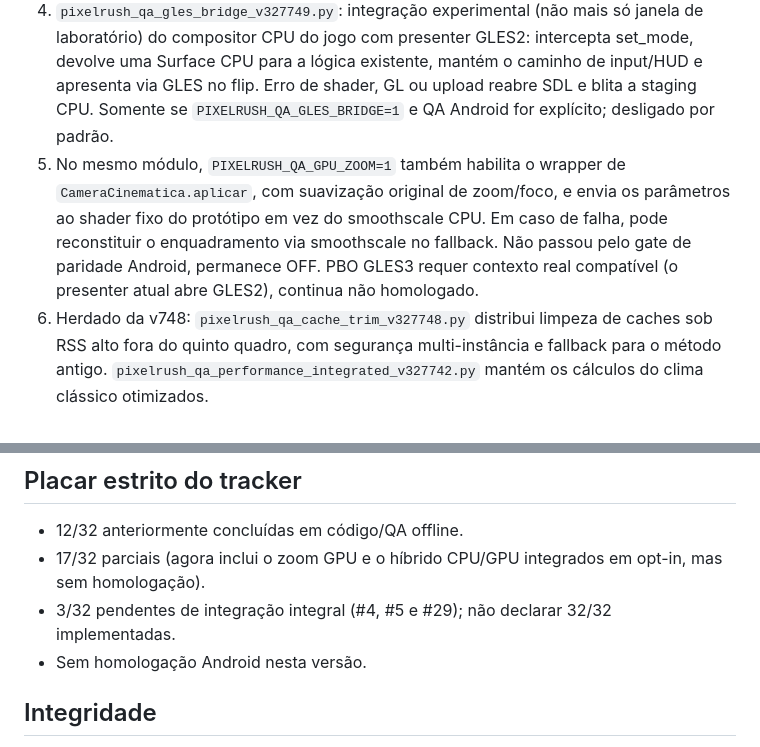
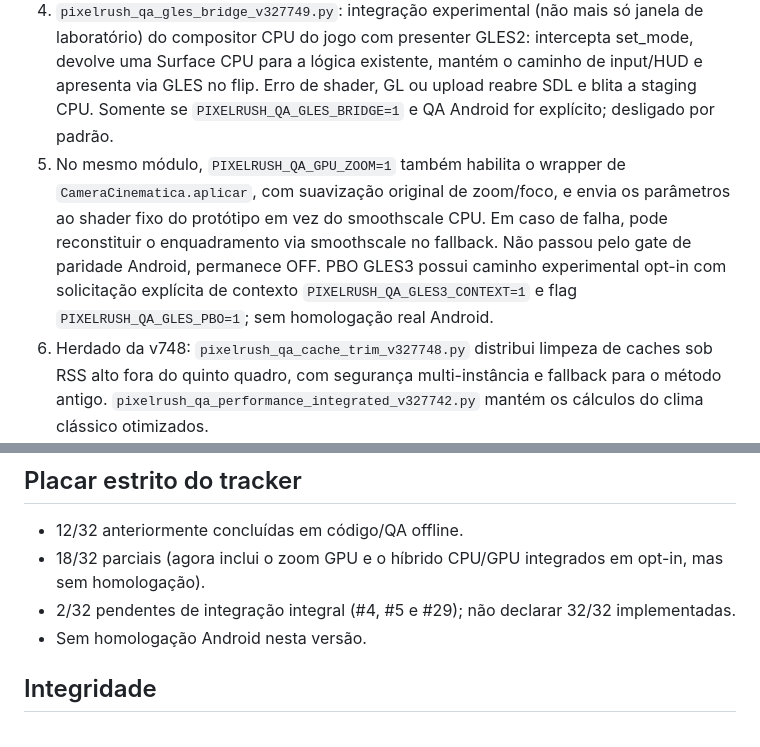
Before and after one commit to MrPoopBR/pixel_rush, a Markdown page: QA_CHANGELOG_v327749.md, 2 parts joined by grey strips. Drawn GitHub-style.

Commit message:
QA749: consolidar changelog e placa real 12/18/2

```diff
--- a/QA_CHANGELOG_v327749.md
+++ b/QA_CHANGELOG_v327749.md
@@ -12,7 +12,7 @@ Nenhum APK/AAB/ADB/Android.
 2. `pixelrush_qa_city_weather_v327749.py`: reduz recálculos invariantes dentro de `CityLifeDirector.draw_atmosphere` e `draw_wet_reflections` na Cidade **real**. Mantém a ordem de todos os draw calls e as condições de clima/noite/qualidade; opt-out `PIXELRUSH_QA_CITY_WEATHER_FAST=0`.
 3. `pixelrush_qa_modular_batch_v327744.py`: batching de tiles de Neve e Deserto já coberto por testes RGBA históricos fica habilitado por padrão apenas nesta branch QA. Mantém `PIXELRUSH_QA_MODULAR_BATCH=0` para fallback imediato. Ainda precisa ser medido se é mais rápido.
 4. `pixelrush_qa_gles_bridge_v327749.py`: integração experimental (não mais só janela de laboratório) do compositor CPU do jogo com presenter GLES2: intercepta set_mode, devolve uma Surface CPU para a lógica existente, mantém o caminho de input/HUD e apresenta via GLES no flip. Erro de shader, GL ou upload reabre SDL e blita a staging CPU. Somente se `PIXELRUSH_QA_GLES_BRIDGE=1` e QA Android for explícito; desligado por padrão.
-5. No mesmo módulo, `PIXELRUSH_QA_GPU_ZOOM=1` também habilita o wrapper de `CameraCinematica.aplicar`, com suavização original de zoom/foco, e envia os parâmetros ao shader fixo do protótipo em vez do smoothscale CPU. Em caso de falha, pode reconstituir o enquadramento via smoothscale no fallback. Não passou pelo gate de paridade Android, permanece OFF. PBO GLES3 requer contexto real compatível (o presenter atual abre GLES2), continua não homologado.
+5. No mesmo módulo, `PIXELRUSH_QA_GPU_ZOOM=1` também habilita o wrapper de `CameraCinematica.aplicar`, com suavização original de zoom/foco, e envia os parâmetros ao shader fixo do protótipo em vez do smoothscale CPU. Em caso de falha, pode reconstituir o enquadramento via smoothscale no fallback. Não passou pelo gate de paridade Android, permanece OFF. PBO GLES3 possui caminho experimental opt-in com solicitação explícita de contexto `PIXELRUSH_QA_GLES3_CONTEXT=1` e flag `PIXELRUSH_QA_GLES_PBO=1`; sem homologação real Android.
 6. Herdado da v748: `pixelrush_qa_cache_trim_v327748.py` distribui limpeza de caches sob RSS alto fora do quinto quadro, com segurança multi-instância e fallback para o método antigo. `pixelrush_qa_performance_integrated_v327742.py` mantém os cálculos do clima clássico otimizados.
 
 ## Gates preparados para serem executados posteriormente
@@ -28,8 +28,8 @@ Nenhum APK/AAB/ADB/Android.
 ## Placar estrito do tracker
 
 - 12/32 anteriormente concluídas em código/QA offline.
-- 17/32 parciais (agora inclui o zoom GPU e o híbrido CPU/GPU integrados em opt-in, mas sem homologação).
-- 3/32 pendentes de integração integral (#4, #5 e #29); não declarar 32/32 implementadas.
+- 18/32 parciais (agora inclui o zoom GPU e o híbrido CPU/GPU integrados em opt-in, mas sem homologação).
+- 2/32 pendentes de integração integral (#4, #5 e #29); não declarar 32/32 implementadas.
 - Sem homologação Android nesta versão.
 
 ## Integridade
```
